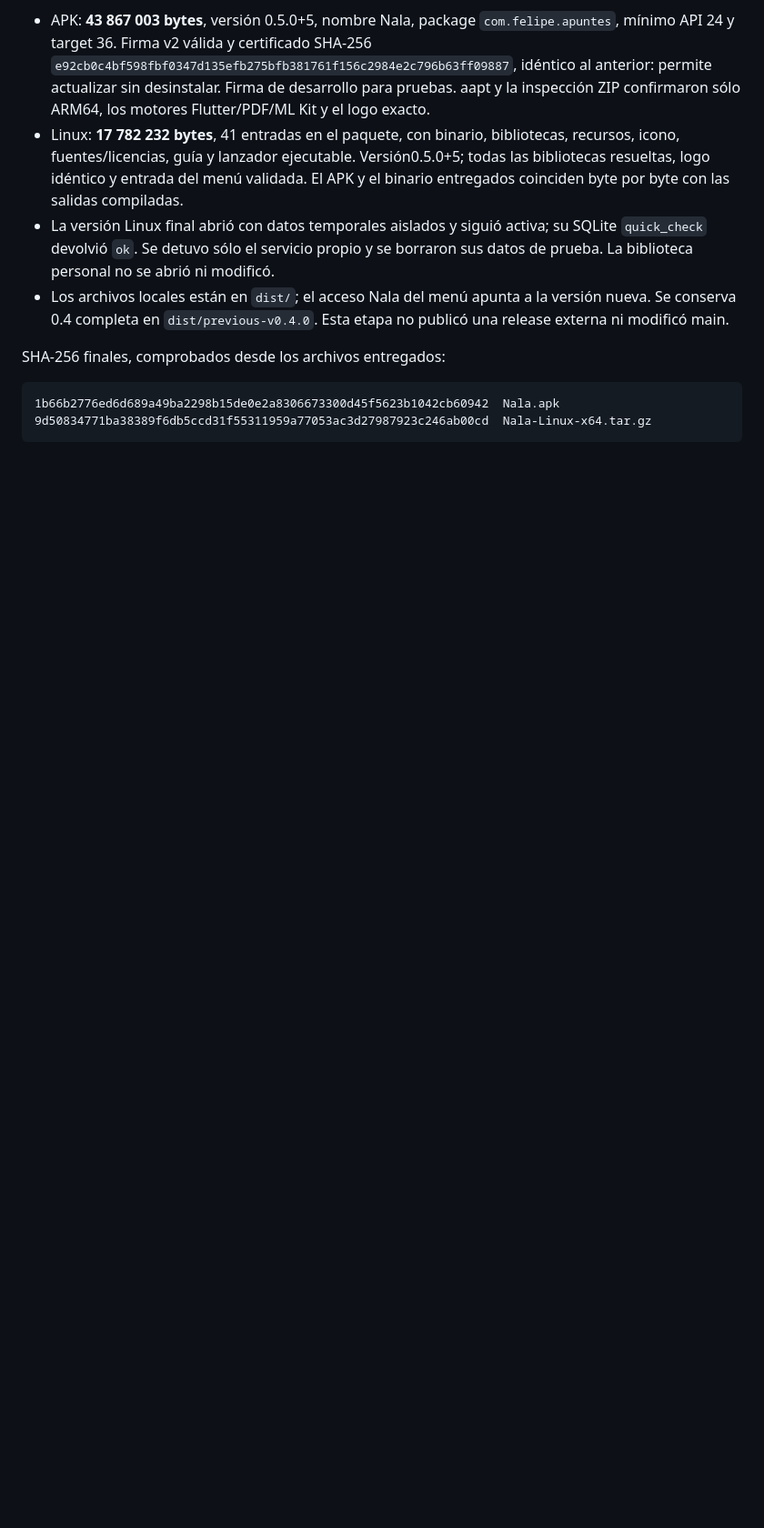
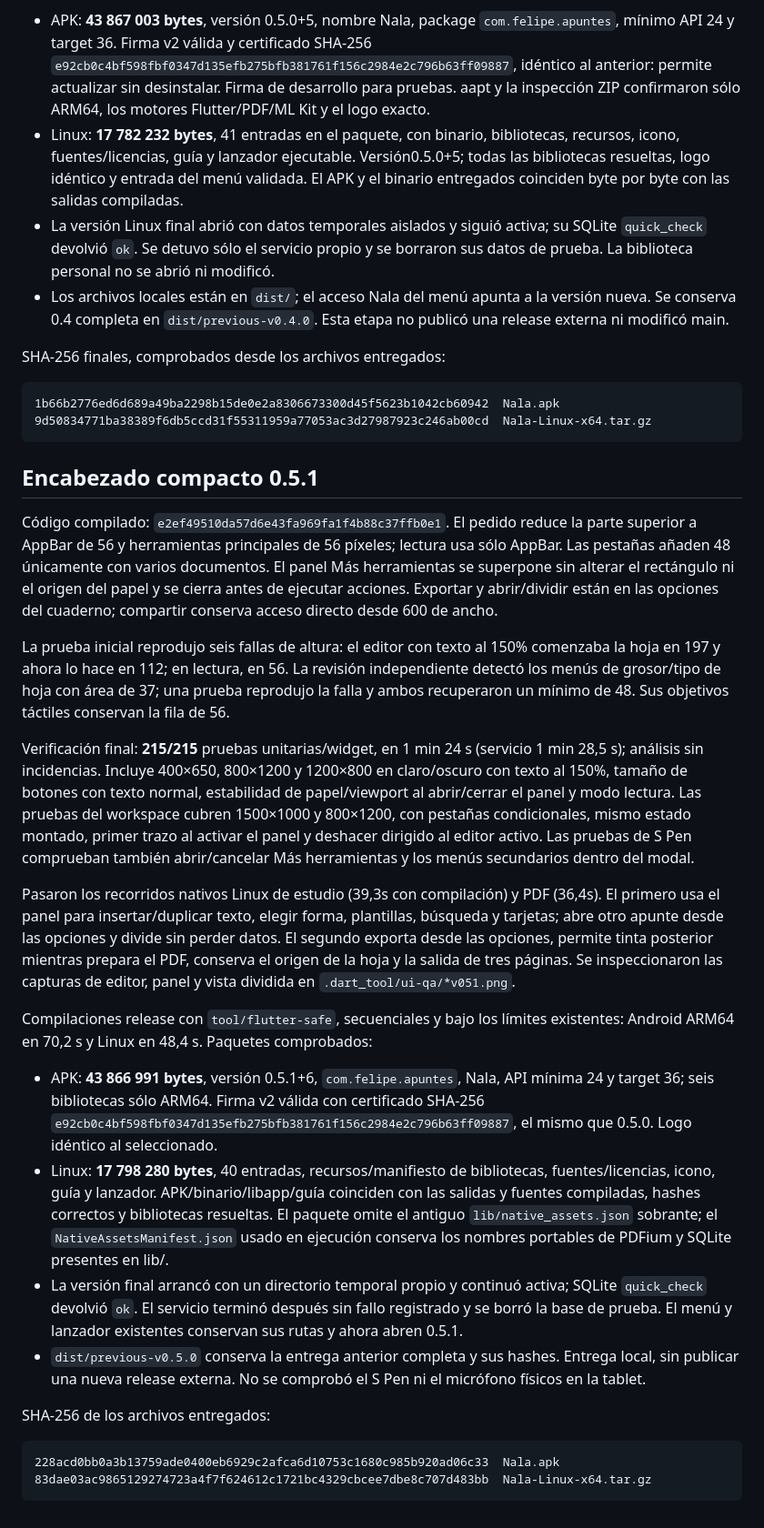
Before and after one commit to felipendelicia/nala, a Markdown page: docs/verification.md, the part around the change. Shown at 91% size. Drawn GitHub-style; blank space fills up the shorter version.

Commit message:
Record verified local Nala 0.5.1 delivery

````diff
--- a/docs/verification.md
+++ b/docs/verification.md
@@ -209,3 +209,28 @@ SHA-256 finales, comprobados desde los archivos entregados:
 1b66b2776ed6d689a49ba2298b15de0e2a8306673300d45f5623b1042cb60942  Nala.apk
 9d50834771ba38389f6db5ccd31f55311959a77053ac3d27987923c246ab00cd  Nala-Linux-x64.tar.gz
 ```
+
+
+## Encabezado compacto 0.5.1
+
+Código compilado: `e2ef49510da57d6e43fa969fa1f4b88c37ffb0e1`. El pedido reduce la parte superior a AppBar de 56 y herramientas principales de 56 píxeles; lectura usa sólo AppBar. Las pestañas añaden 48 únicamente con varios documentos. El panel Más herramientas se superpone sin alterar el rectángulo ni el origen del papel y se cierra antes de ejecutar acciones. Exportar y abrir/dividir están en las opciones del cuaderno; compartir conserva acceso directo desde 600 de ancho.
+
+La prueba inicial reprodujo seis fallas de altura: el editor con texto al 150% comenzaba la hoja en 197 y ahora lo hace en 112; en lectura, en 56. La revisión independiente detectó los menús de grosor/tipo de hoja con área de 37; una prueba reprodujo la falla y ambos recuperaron un mínimo de 48. Sus objetivos táctiles conservan la fila de 56.
+
+Verificación final: **215/215** pruebas unitarias/widget, en 1 min 24 s (servicio 1 min 28,5 s); análisis sin incidencias. Incluye 400×650, 800×1200 y 1200×800 en claro/oscuro con texto al 150%, tamaño de botones con texto normal, estabilidad de papel/viewport al abrir/cerrar el panel y modo lectura. Las pruebas del workspace cubren 1500×1000 y 800×1200, con pestañas condicionales, mismo estado montado, primer trazo al activar el panel y deshacer dirigido al editor activo. Las pruebas de S Pen comprueban también abrir/cancelar Más herramientas y los menús secundarios dentro del modal.
+
+Pasaron los recorridos nativos Linux de estudio (39,3s con compilación) y PDF (36,4s). El primero usa el panel para insertar/duplicar texto, elegir forma, plantillas, búsqueda y tarjetas; abre otro apunte desde las opciones y divide sin perder datos. El segundo exporta desde las opciones, permite tinta posterior mientras prepara el PDF, conserva el origen de la hoja y la salida de tres páginas. Se inspeccionaron las capturas de editor, panel y vista dividida en `.dart_tool/ui-qa/*v051.png`.
+
+Compilaciones release con `tool/flutter-safe`, secuenciales y bajo los límites existentes: Android ARM64 en 70,2 s y Linux en 48,4 s. Paquetes comprobados:
+
+- APK: **43 866 991 bytes**, versión 0.5.1+6, `com.felipe.apuntes`, Nala, API mínima 24 y target 36; seis bibliotecas sólo ARM64. Firma v2 válida con certificado SHA-256 `e92cb0c4bf598fbf0347d135efb275bfb381761f156c2984e2c796b63ff09887`, el mismo que 0.5.0. Logo idéntico al seleccionado.
+- Linux: **17 798 280 bytes**, 40 entradas, recursos/manifiesto de bibliotecas, fuentes/licencias, icono, guía y lanzador. APK/binario/libapp/guía coinciden con las salidas y fuentes compiladas, hashes correctos y bibliotecas resueltas. El paquete omite el antiguo `lib/native_assets.json` sobrante; el `NativeAssetsManifest.json` usado en ejecución conserva los nombres portables de PDFium y SQLite presentes en lib/.
+- La versión final arrancó con un directorio temporal propio y continuó activa; SQLite `quick_check` devolvió `ok`. El servicio terminó después sin fallo registrado y se borró la base de prueba. El menú y lanzador existentes conservan sus rutas y ahora abren 0.5.1.
+- `dist/previous-v0.5.0` conserva la entrega anterior completa y sus hashes. Entrega local, sin publicar una nueva release externa. No se comprobó el S Pen ni el micrófono físicos en la tablet.
+
+SHA-256 de los archivos entregados:
+
+```text
+228acd0bb0a3b13759ade0400eb6929c2afca6d10753c1680c985b920ad06c33  Nala.apk
+83dae03ac9865129274723a4f7f624612c1721bc4329cbcee7dbe8c707d483bb  Nala-Linux-x64.tar.gz
+```
````
Also changed, not shown: docs/status.md (+5 -1 lines).
